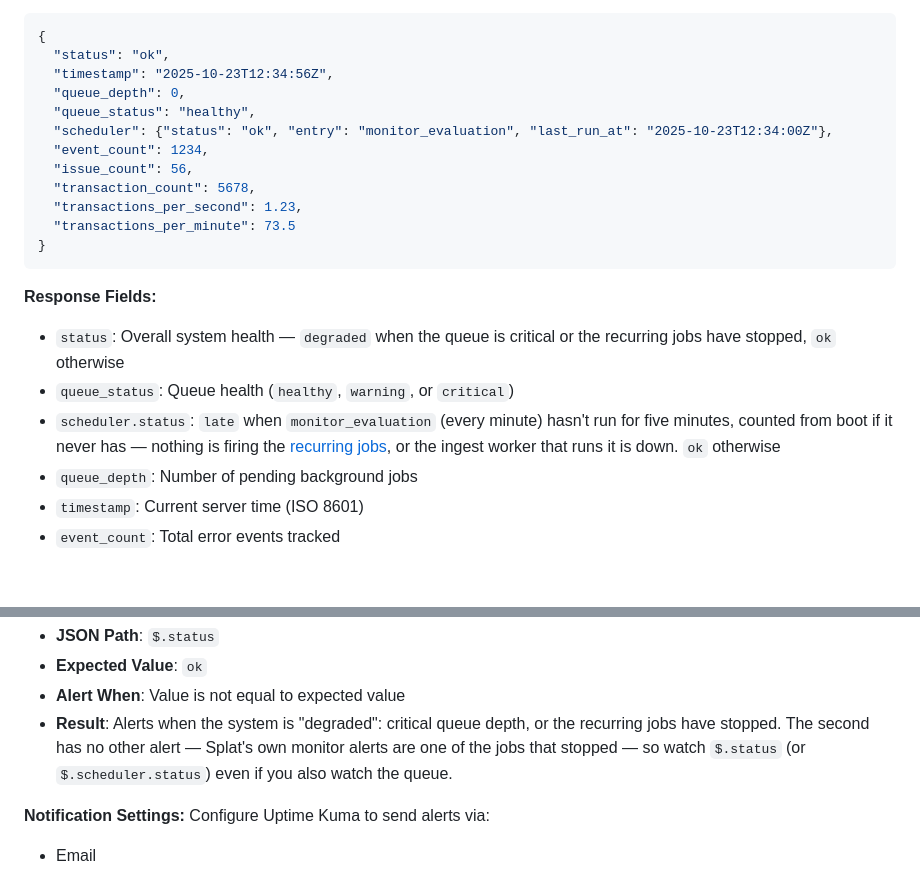
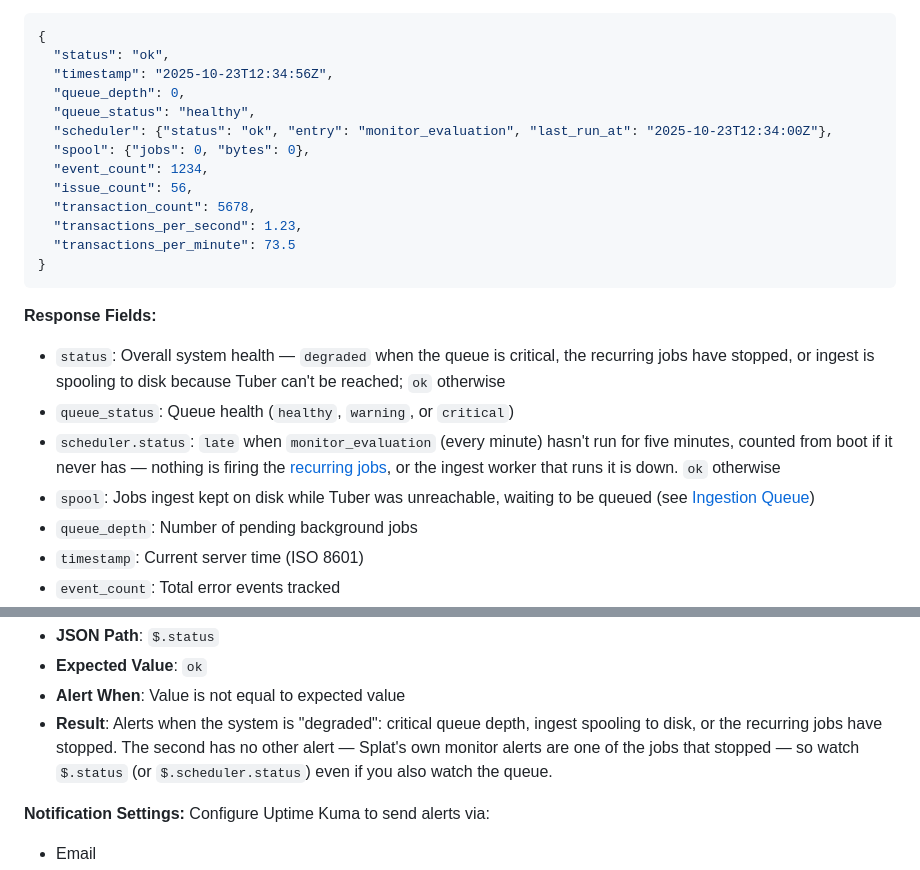
Before and after one commit to dkam/splat, a Markdown page: README.md, 2 parts joined by grey strips. Drawn GitHub-style; blank space fills up the shorter version.

Commit message:
README: /_health reports the spool, and degrades while it holds jobs
Missed from 7c8a1b1.

Co-Authored-By: Claude Opus 5.5 <noreply@anthropic.com>

````diff
--- a/README.md
+++ b/README.md
@@ -592,6 +592,7 @@ Response:
   "queue_depth": 0,
   "queue_status": "healthy",
   "scheduler": {"status": "ok", "entry": "monitor_evaluation", "last_run_at": "2025-10-23T12:34:00Z"},
+  "spool": {"jobs": 0, "bytes": 0},
   "event_count": 1234,
   "issue_count": 56,
   "transaction_count": 5678,
@@ -601,9 +602,10 @@ Response:
 ```
 
 **Response Fields:**
-- `status`: Overall system health — `degraded` when the queue is critical or the recurring jobs have stopped, `ok` otherwise
+- `status`: Overall system health — `degraded` when the queue is critical, the recurring jobs have stopped, or ingest is spooling to disk because Tuber can't be reached; `ok` otherwise
 - `queue_status`: Queue health (`healthy`, `warning`, or `critical`)
 - `scheduler.status`: `late` when `monitor_evaluation` (every minute) hasn't run for five minutes, counted from boot if it never has — nothing is firing the [recurring jobs](#recurring-jobs), or the ingest worker that runs it is down. `ok` otherwise
+- `spool`: Jobs ingest kept on disk while Tuber was unreachable, waiting to be queued (see [Ingestion Queue](#ingestion-queue-tuber))
 - `queue_depth`: Number of pending background jobs
 - `timestamp`: Current server time (ISO 8601)
 - `event_count`: Total error events tracked
@@ -637,7 +639,7 @@ QUEUE_CRITICAL_THRESHOLD=100 # queue_status becomes "critical", status becomes "
 - **JSON Path**: `$.status`
 - **Expected Value**: `ok`
 - **Alert When**: Value is not equal to expected value
-- **Result**: Alerts when the system is "degraded": critical queue depth, or the recurring jobs have stopped. The second has no other alert — Splat's own monitor alerts are one of the jobs that stopped — so watch `$.status` (or `$.scheduler.status`) even if you also watch the queue.
+- **Result**: Alerts when the system is "degraded": critical queue depth, ingest spooling to disk, or the recurring jobs have stopped. The second has no other alert — Splat's own monitor alerts are one of the jobs that stopped — so watch `$.status` (or `$.scheduler.status`) even if you also watch the queue.
 
 **Notification Settings:**
 Configure Uptime Kuma to send alerts via:
````
